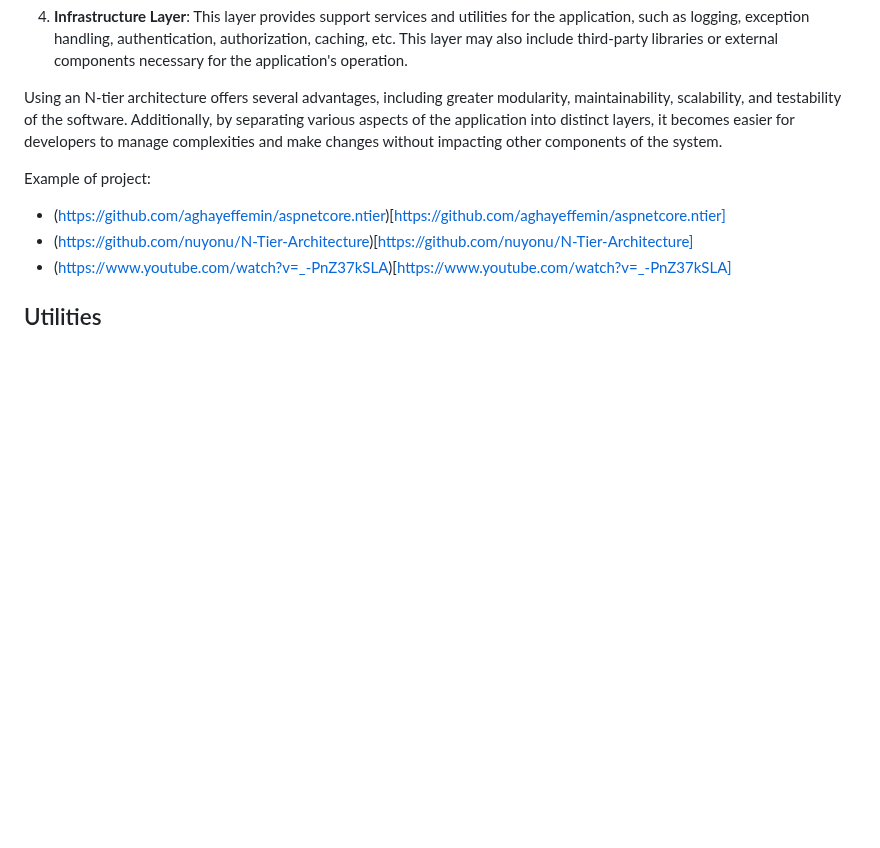
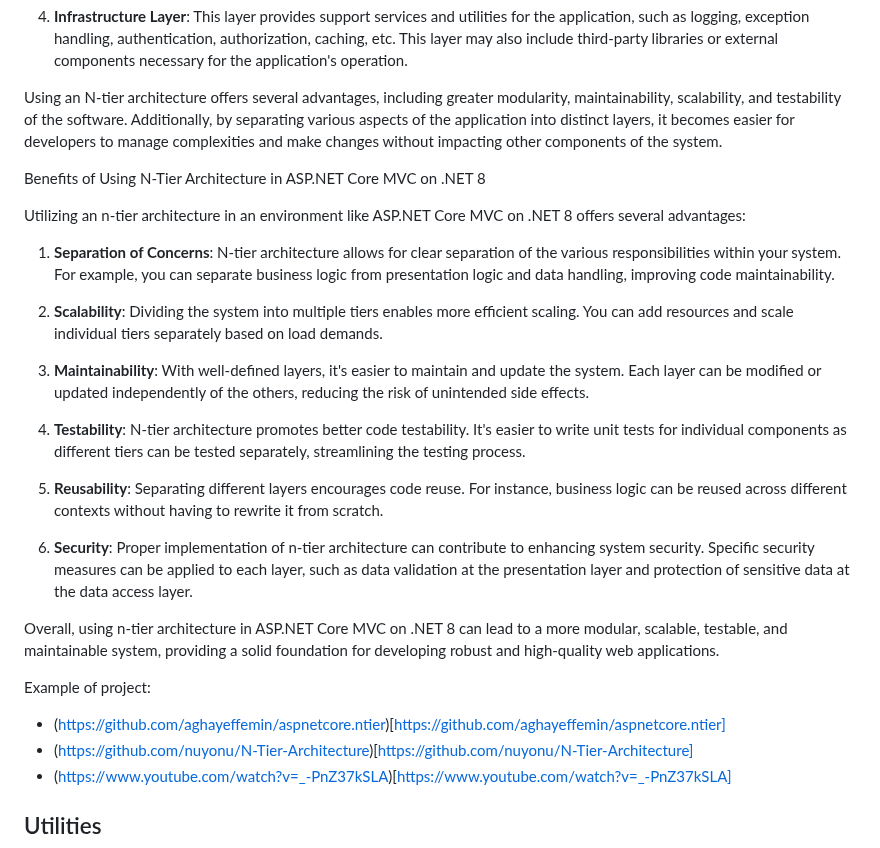
Before and after one commit to SimoneMoreWare/learn-asp.net-core-MVC-.net-8-, a Markdown page: README.md, the part around the change. GitHub-like rendering; blank space fills up the shorter version.

```diff
--- a/README.md
+++ b/README.md
@@ -1163,6 +1163,25 @@ N-tier architecture, in ASP.NET Core MVC .NET 8 environment, refers to a mode of
 
 Using an N-tier architecture offers several advantages, including greater modularity, maintainability, scalability, and testability of the software. Additionally, by separating various aspects of the application into distinct layers, it becomes easier for developers to manage complexities and make changes without impacting other components of the system.
 
+Benefits of Using N-Tier Architecture in ASP.NET Core MVC on .NET 8
+
+Utilizing an n-tier architecture in an environment like ASP.NET Core MVC on .NET 8 offers several advantages:
+
+1. **Separation of Concerns**: N-tier architecture allows for clear separation of the various responsibilities within your system. For example, you can separate business logic from presentation logic and data handling, improving code maintainability.
+
+2. **Scalability**: Dividing the system into multiple tiers enables more efficient scaling. You can add resources and scale individual tiers separately based on load demands.
+
+3. **Maintainability**: With well-defined layers, it's easier to maintain and update the system. Each layer can be modified or updated independently of the others, reducing the risk of unintended side effects.
+
+4. **Testability**: N-tier architecture promotes better code testability. It's easier to write unit tests for individual components as different tiers can be tested separately, streamlining the testing process.
+
+5. **Reusability**: Separating different layers encourages code reuse. For instance, business logic can be reused across different contexts without having to rewrite it from scratch.
+
+6. **Security**: Proper implementation of n-tier architecture can contribute to enhancing system security. Specific security measures can be applied to each layer, such as data validation at the presentation layer and protection of sensitive data at the data access layer.
+
+Overall, using n-tier architecture in ASP.NET Core MVC on .NET 8 can lead to a more modular, scalable, testable, and maintainable system, providing a solid foundation for developing robust and high-quality web applications.
+
+
 Example of project:
 * (https://github.com/aghayeffemin/aspnetcore.ntier)[https://github.com/aghayeffemin/aspnetcore.ntier]
 * (https://github.com/nuyonu/N-Tier-Architecture)[https://github.com/nuyonu/N-Tier-Architecture]
```
